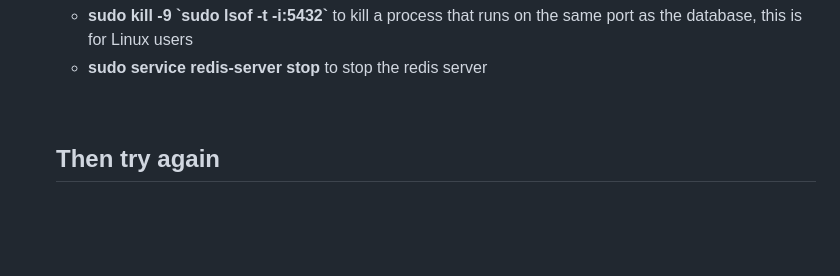
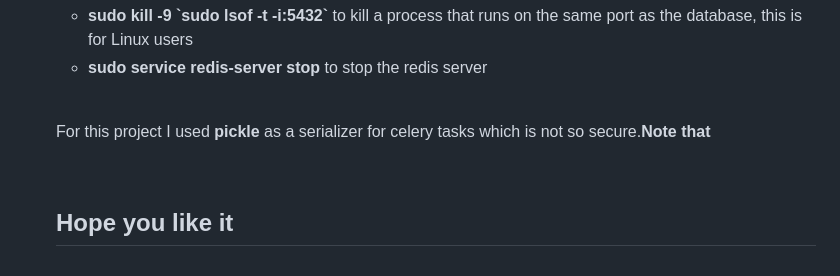
Before and after one commit to AAndrei06/Electronic-Catalog, a Markdown page: README.md, the part around the change. Rendered like a GitHub page; blank space fills up the shorter version.

```diff
--- a/README.md
+++ b/README.md
@@ -35,5 +35,7 @@ This is a project on which I have worked a lot. It is an electronic catalog that
     <li><b>sudo service redis-server stop</b> to stop the redis server</li>
   </ul>
   <br>
-  <h2>Then try again</h2>
+  <p>For this project I used <b>pickle</b> as a serializer for celery tasks which is not so secure.<b>Note that</b></p>
+  <br>
+  <h2>Hope you like it</h2>
 </ul>
```
